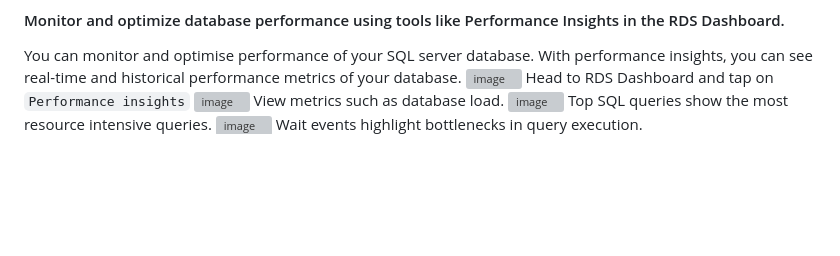
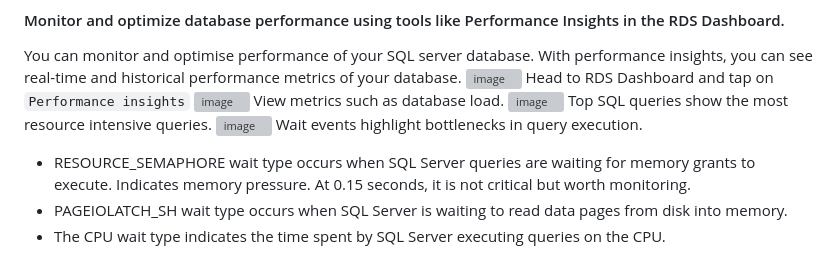
Before and after one commit to saikamat/AWS_Projects, a Markdown page: 03-Deploying_SQL_Server_databases_on_Amazon_RDS/README.md, the part around the change. Rendered like a GitHub page; blank space fills up the shorter version; grey boxes are pictures that could not be loaded.

Commit message:
complete Readme2

```diff
--- a/03-Deploying_SQL_Server_databases_on_Amazon_RDS/README.md
+++ b/03-Deploying_SQL_Server_databases_on_Amazon_RDS/README.md
@@ -179,6 +179,10 @@ View metrics such as database load.
 Top SQL queries show the most resource intensive queries.
 ![image](./assets/Screenshot%202024-12-10%20at%2010.46.40.png)
 Wait events highlight bottlenecks in query execution.
+- RESOURCE_SEMAPHORE wait type occurs when SQL Server queries are waiting for memory grants to execute. Indicates memory pressure. At 0.15 seconds, it is not critical but worth monitoring.
+- PAGEIOLATCH_SH wait type occurs when SQL Server is waiting to read data pages from disk into memory.
+- The CPU wait type indicates the time spent by SQL Server executing queries on the CPU.
+
 ![image](./assets/Screenshot%202024-12-10%20at%2010.51.00.png)
 CloudWatch provides detailed metrics for your RDS instance, such as CPU utilization, memory usage, disk I/O, and network traffic.
 ![image](./assets/Screenshot%202024-12-10%20at%2010.51.24.png)
```
